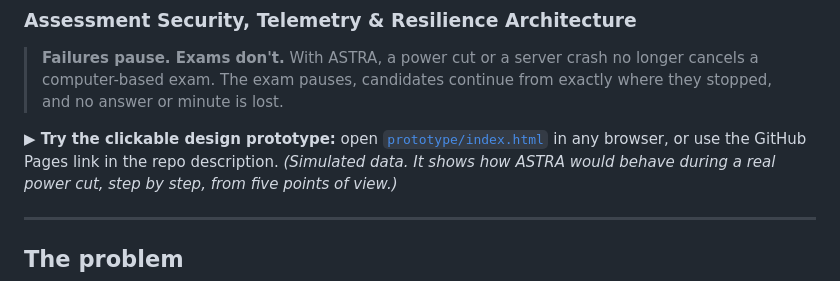
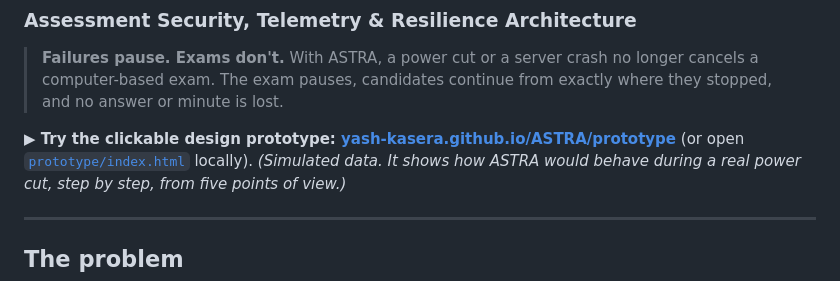
Before and after one commit to yash-kasera/ASTRA, a Markdown page: README.md, the part around the change. Drawn GitHub-style.

Commit message:
README: link to live design prototype
Co-Authored-By: Claude Opus 5.5 <noreply@anthropic.com>

```diff
--- a/README.md
+++ b/README.md
@@ -4,7 +4,7 @@
 > **Failures pause. Exams don't.**
 > With ASTRA, a power cut or a server crash no longer cancels a computer-based exam. The exam pauses, candidates continue from exactly where they stopped, and no answer or minute is lost.
 
-**▶ Try the clickable design prototype:** open [`prototype/index.html`](prototype/index.html) in any browser, or use the GitHub Pages link in the repo description.
+**▶ Try the clickable design prototype: [yash-kasera.github.io/ASTRA/prototype](https://yash-kasera.github.io/ASTRA/prototype/)** (or open [`prototype/index.html`](prototype/index.html) locally).
 *(Simulated data. It shows how ASTRA would behave during a real power cut, step by step, from five points of view.)*
 
 ---
```
